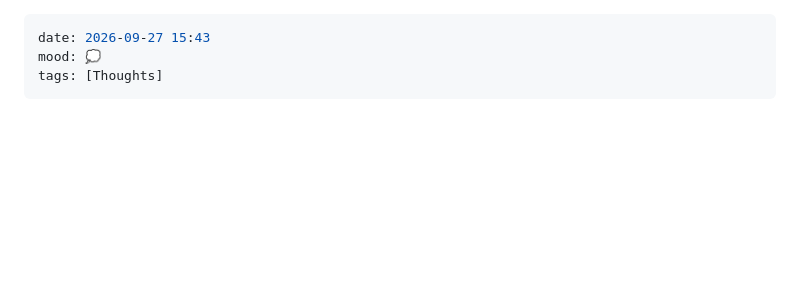
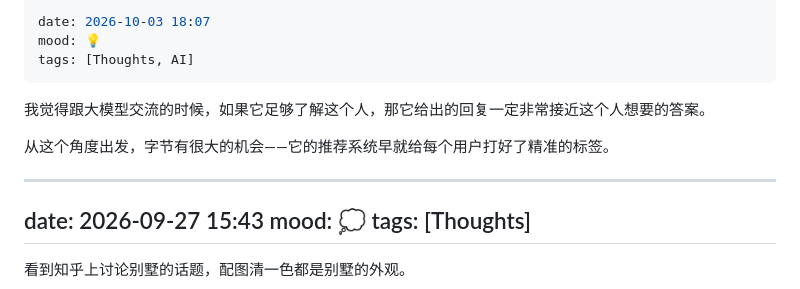
Before and after one commit to gexinworks/Blog-Moment, a Markdown page: moments.md, the part around the change. GitHub-like rendering; blank space fills up the shorter version.

Commit message:
moment: 大模型个性化与字节的机会

```diff
--- a/moments.md
+++ b/moments.md
@@ -1,3 +1,13 @@
+---
+date: 2026-10-03 18:07
+mood: 💡
+tags: [Thoughts, AI]
+---
+
+我觉得跟大模型交流的时候，如果它足够了解这个人，那它给出的回复一定非常接近这个人想要的答案。
+
+从这个角度出发，字节有很大的机会——它的推荐系统早就给每个用户打好了精准的标签。
+
 ---
 date: 2026-09-27 15:43
 mood: 💭
```
